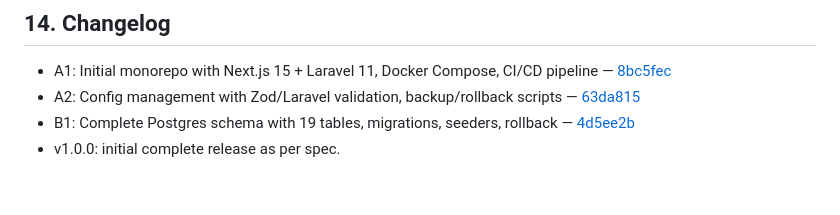
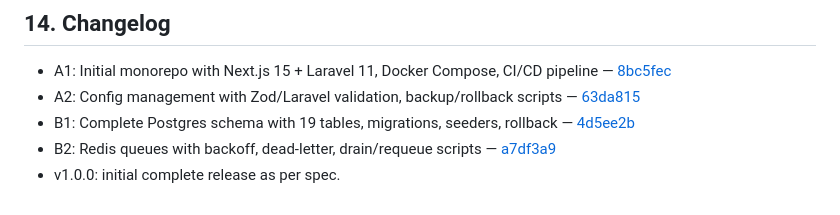
Before and after one commit to ashio-git/novabio, a Markdown page: 01_PRODUCT_SPEC.md, the part around the change. Drawn GitHub-style.

```diff
--- a/01_PRODUCT_SPEC.md
+++ b/01_PRODUCT_SPEC.md
@@ -191,4 +191,5 @@ All tables include `created_at`, `updated_at`. PII follows encryption at rest wh
 - A1: Initial monorepo with Next.js 15 + Laravel 11, Docker Compose, CI/CD pipeline — [8bc5fec](https://github.com/ashio-git/novabio/commit/8bc5fec)
 - A2: Config management with Zod/Laravel validation, backup/rollback scripts — [63da815](https://github.com/ashio-git/novabio/commit/63da815)
 - B1: Complete Postgres schema with 19 tables, migrations, seeders, rollback — [4d5ee2b](https://github.com/ashio-git/novabio/commit/4d5ee2b)
+- B2: Redis queues with backoff, dead-letter, drain/requeue scripts — [a7df3a9](https://github.com/ashio-git/novabio/commit/a7df3a9)
 - v1.0.0: initial complete release as per spec.
```
Also changed, not shown: 02_TASKS_EXECUTION.md (+1 -1 lines).
